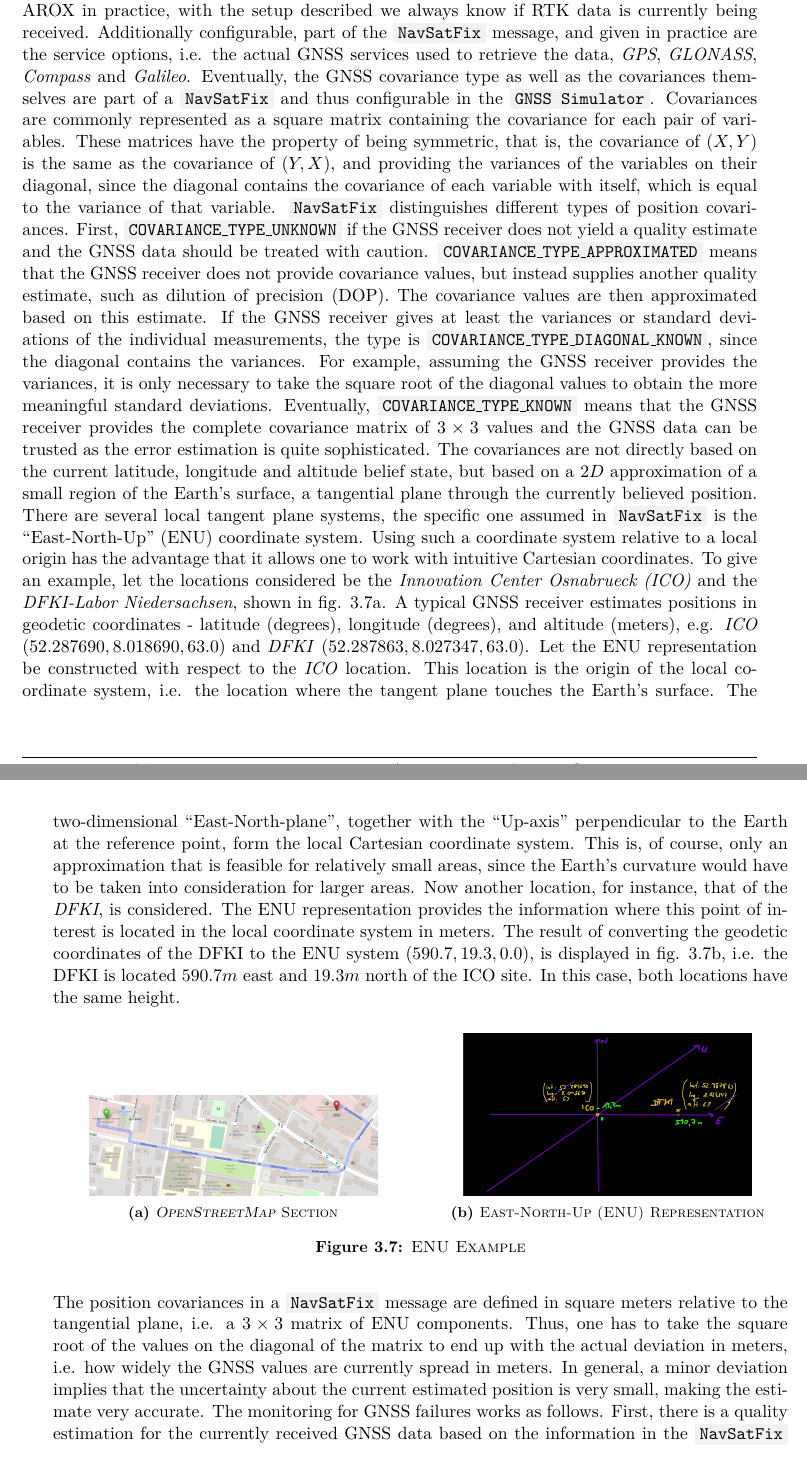
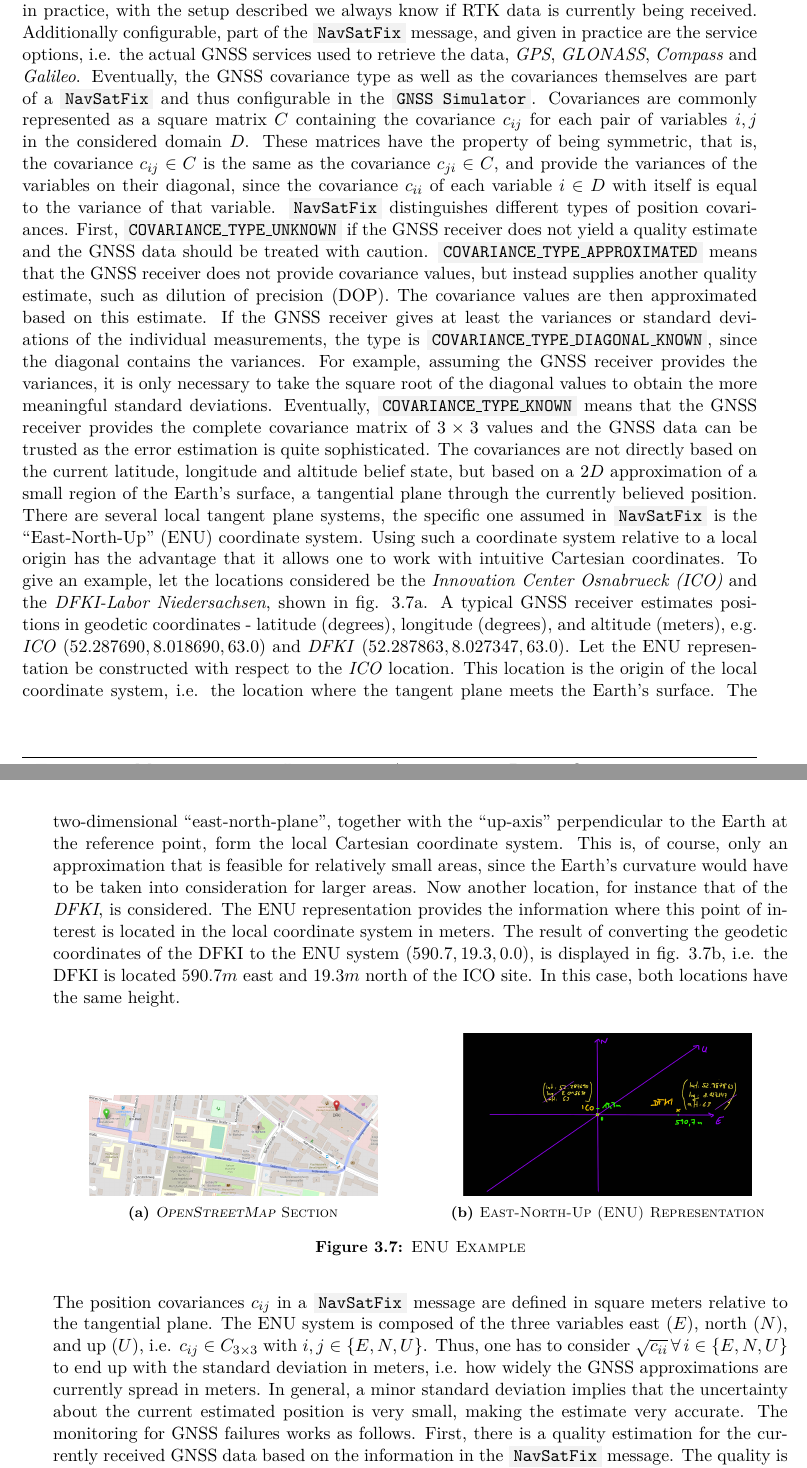
Before and after one commit to tbohne/msc, a LaTeX thesis (thesis/thesis.tex): two parts of pages 49 and 50 of 69, joined at a grey line, cut so that both start at the same text. Compiled offline with pdfLaTeX.

Commit message:
further refine GNSS section

```diff
--- a/thesis/thesis.tex
+++ b/thesis/thesis.tex
@@ -1245,9 +1245,10 @@ tells whether a GBAS was utilized during positioning. Essentially, RTK is a spec
 options are user-configurable in the \code{GNSS Simulator}. Whether we are in simulation or using the real AROX in practice, with the setup described we always know if RTK data
 is currently being received. Additionally configurable, part of the \code{NavSatFix} message, and given in practice are the service options, i.e. the actual GNSS services used to
 retrieve the data, \textit{GPS}, \textit{GLONASS}, \textit{Compass} and \textit{Galileo}. Eventually, the GNSS covariance type as well as the covariances themselves are part of a
-\code{NavSatFix} and thus configurable in the \code{GNSS Simulator}. Covariances are commonly represented as a square matrix containing the covariance for each pair of variables.
-These matrices have the property of being symmetric, that is, the covariance of $(X, Y)$ is the same as the covariance of $(Y, X)$, and providing the variances of the variables on
-their diagonal, since the diagonal contains the covariance of each variable with itself, which is equal to the variance of that variable. \code{NavSatFix} distinguishes different
+\code{NavSatFix} and thus configurable in the \code{GNSS Simulator}. Covariances are commonly represented as a square matrix $C$ containing the covariance $c_{ij}$ for each pair
+of variables $i, j$ in the considered domain $D$. These matrices have the property of being symmetric, that is, the covariance $c_{ij} \in C$ is the same as the covariance
+$c_{ji} \in C$, and provide the variances of the variables on their diagonal, since the covariance $c_{ii}$ of each variable $i \in D$ with itself is equal to the variance of
+that variable. \code{NavSatFix} distinguishes different
 types of position covariances. First, \code{COVARIANCE\_TYPE\_UNKNOWN} if the GNSS receiver does not yield a quality estimate and the GNSS data should be treated with caution.
 \code{COVARIANCE\_TYPE\_APPROXIMATED} means that the GNSS receiver does not provide covariance values, but instead supplies another quality estimate, such as dilution of precision
 (DOP). The covariance values are then approximated based on this estimate. If the GNSS receiver gives at least the variances or standard deviations of the individual measurements,
@@ -1260,9 +1261,9 @@ system relative to a local origin has the advantage that it allows one to work w
 \textit{Innovation Center Osnabrueck (ICO)} and the \textit{DFKI-Labor Niedersachsen}, shown in fig. \ref{fig:ICO_DFKI_map}. A typical GNSS receiver estimates positions in
 geodetic coordinates - latitude (degrees), longitude (degrees), and altitude (meters), e.g. \textit{ICO} $(52.287690, 8.018690, 63.0)$ and \textit{DFKI} $(52.287863, 8.027347, 63.0)$.
 Let the ENU representation be constructed with respect to the \textit{ICO} location. This location is the origin of the local coordinate system, i.e. the location where the tangent
-plane touches the Earth's surface. The two-dimensional \textquote{East-North-plane}, together with the \textquote{Up-axis} perpendicular to the Earth at the reference point, form
+plane meets the Earth's surface. The two-dimensional \textquote{east-north-plane}, together with the \textquote{up-axis} perpendicular to the Earth at the reference point, form
 the local Cartesian coordinate system. This is, of course, only an approximation that is feasible for relatively small areas, since the Earth's curvature would have to be taken
-into consideration for larger areas. Now another location, for instance, that of the \textit{DFKI}, is considered. The ENU representation provides the information where this point
+into consideration for larger areas. Now another location, for instance that of the \textit{DFKI}, is considered. The ENU representation provides the information where this point
 of interest is located in the local coordinate system in meters. The result of converting the geodetic coordinates of the DFKI to the ENU system ($590.7, 19.3, 0.0$), is displayed
 in fig. \ref{fig:ICO_DFKI_ENU}, i.e. the DFKI is located $590.7 m$ east and $19.3 m$ north of the ICO site. In this case, both locations have the same height.
 \begin{figure}[H]
@@ -1284,9 +1285,10 @@ in fig. \ref{fig:ICO_DFKI_ENU}, i.e. the DFKI is located $590.7 m$ east and $19.
 \label{fig:ENU_example}
 \end{figure}
 \noindent
-The position covariances in a \code{NavSatFix} message are defined in square meters relative to the tangential plane, i.e. a $3 \times 3$ matrix of ENU components. Thus, one has to
-take the square root of the values on the diagonal of the matrix to end up with the actual deviation in meters, i.e. how widely the GNSS values are currently spread in meters. In
-general, a minor deviation implies that the uncertainty about the current estimated position is very small, making the estimate very accurate.
+The position covariances $c_{ij}$ in a \code{NavSatFix} message are defined in square meters relative to the tangential plane.
+The ENU system is composed of the three variables east ($E$), north ($N$), and up ($U$), i.e. $c_{ij} \in C_{3 \times 3}$ with $i, j \in \{E, N, U\}$.
+Thus, one has to consider $\sqrt{c_{ii}} \thinspace \forall \thinspace i \in \{E, N, U\}$ to end up with the standard deviation in meters, i.e. how widely the GNSS approximations are
+currently spread in meters. In general, a minor standard deviation implies that the uncertainty about the current estimated position is very small, making the estimate very accurate.
 The monitoring for GNSS failures works as follows. First, there is a quality estimation for the currently received GNSS data based on the information in the \code{NavSatFix} message.
 The quality is rated as good, if the status is \code{STATUS\_GBAS\_FIX}, i.e. with ground-based augmentation such as RTK, the covariance type is $\geq$
 \code{COVARIANCE\_TYPE\_DIAGONAL\_KNOWN} (diagonal known or entirely known), and each deviation, i.e. the square root of the values on the diagonal of the
```
